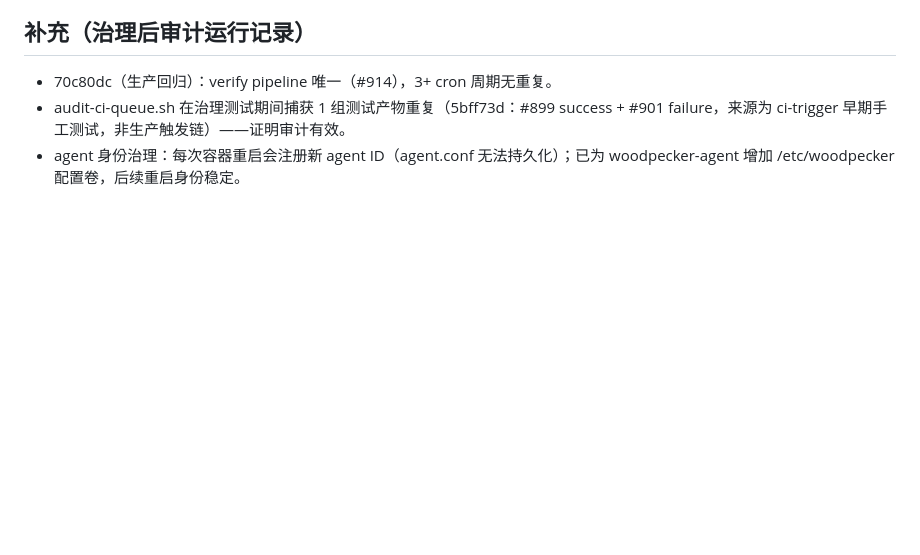
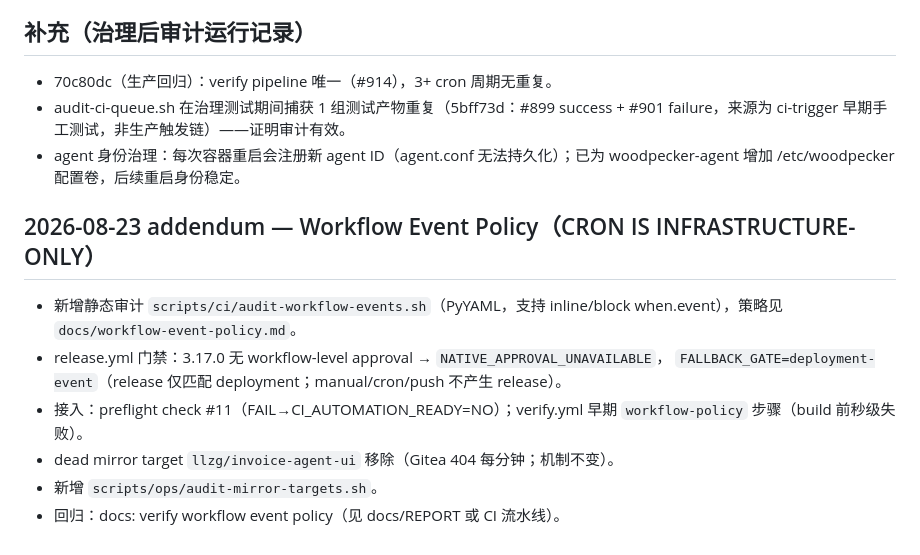
Before and after one commit to llzg/dsh-mobile, a Markdown page: docs/CI-HARDENING.md, the part around the change. Drawn GitHub-style; blank space fills up the shorter version.

Commit message:
docs: CRON IS INFRASTRUCTURE-ONLY (sop + hardening addendum)

```diff
--- a/docs/CI-HARDENING.md
+++ b/docs/CI-HARDENING.md
@@ -89,3 +89,15 @@ CI_PLATFORM_HARDENED           = YES
 - 70c80dc（生产回归）：verify pipeline 唯一（#914），3+ cron 周期无重复。
 - audit-ci-queue.sh 在治理测试期间捕获 1 组测试产物重复（5bff73d：#899 success + #901 failure，来源为 ci-trigger 早期手工测试，非生产触发链）——证明审计有效。
 - agent 身份治理：每次容器重启会注册新 agent ID（agent.conf 无法持久化）；已为 woodpecker-agent 增加 /etc/woodpecker 配置卷，后续重启身份稳定。
+
+## 2026-08-23 addendum — Workflow Event Policy（CRON IS INFRASTRUCTURE-ONLY）
+
+- 新增静态审计 `scripts/ci/audit-workflow-events.sh`（PyYAML，支持 inline/block
+  when.event），策略见 `docs/workflow-event-policy.md`。
+- release.yml 门禁：3.17.0 无 workflow-level approval → `NATIVE_APPROVAL_UNAVAILABLE`，
+  `FALLBACK_GATE=deployment-event`（release 仅匹配 deployment；manual/cron/push 不产生 release）。
+- 接入：preflight check #11（FAIL→CI_AUTOMATION_READY=NO）；verify.yml 早期
+  `workflow-policy` 步骤（build 前秒级失败）。
+- dead mirror target `llzg/invoice-agent-ui` 移除（Gitea 404 每分钟；机制不变）。
+- 新增 `scripts/ops/audit-mirror-targets.sh`。
+- 回归：docs: verify workflow event policy（见 docs/REPORT 或 CI 流水线）。
```
Also changed, not shown: docs/ci-onboarding-sop.md (+5 -0 lines).
